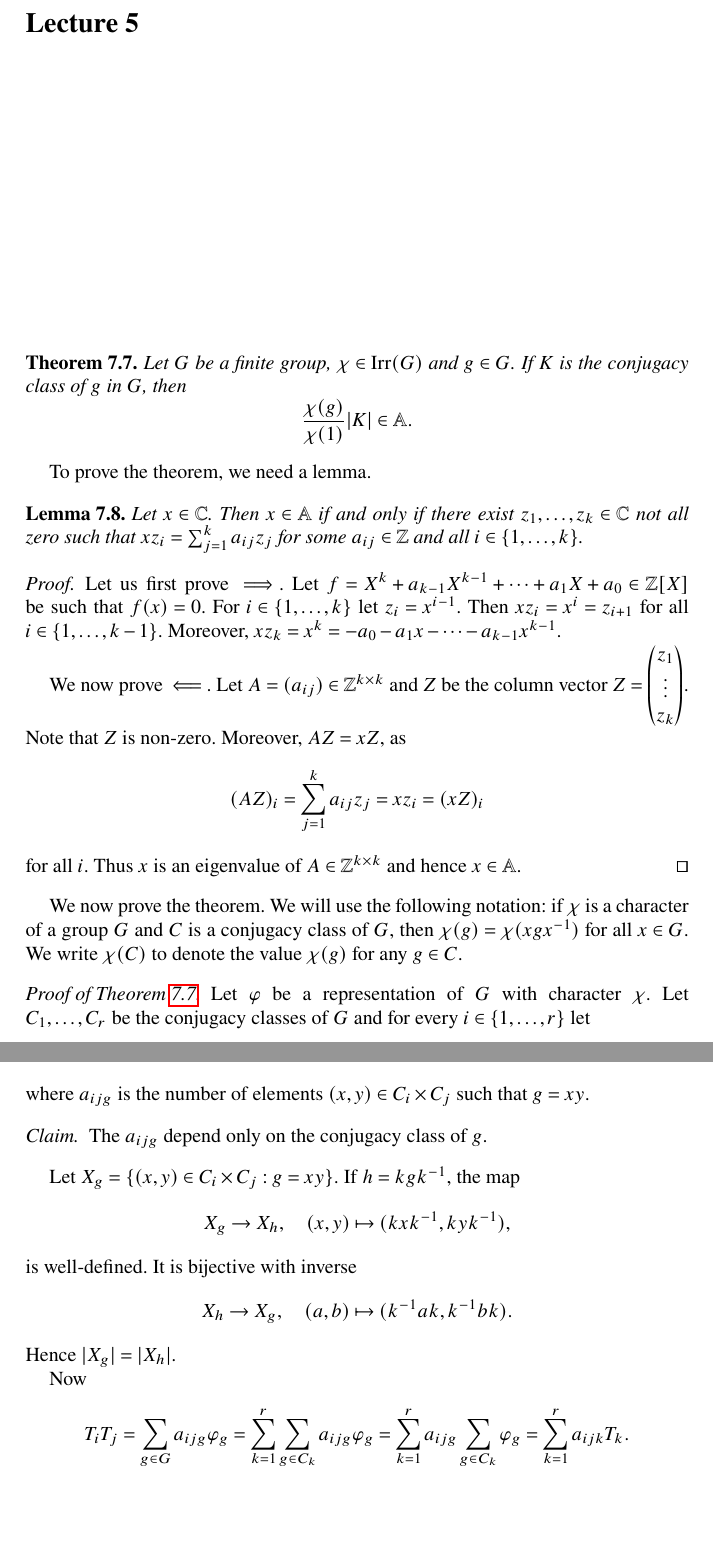
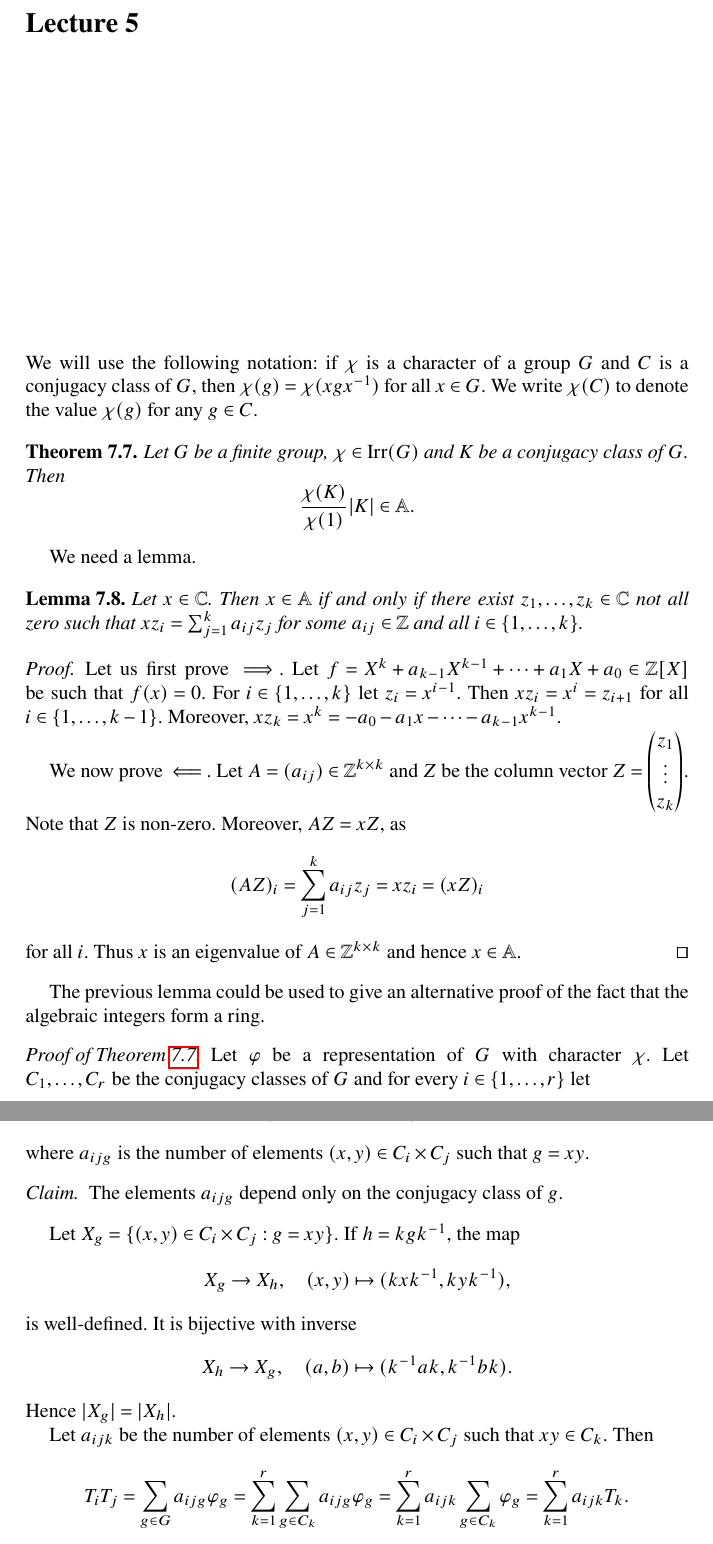
Before and after one commit to vendramin/representation, a LaTeX thesis (book.tex, which reads 05.tex): two parts of pages 39 and 40 of 123, joined at a grey line, cut so that both start at the same text, the shorter picture padded with empty space. Compiled offline with pdfLaTeX.

Commit message:
Updates from Overleaf

```diff
--- a/05.tex
+++ b/05.tex
@@ -1,15 +1,21 @@
 \chapter{}
+
+We will use the following notation: if $\chi$ is a character
+of a group $G$
+and $C$ is a conjugacy class of $G$, then
+$\chi(g)=\chi(xgx^{-1})$ for all $x\in G$. We write
+$\chi(C)$ to denote the value $\chi(g)$ for any $g\in C$.
 
 \begin{theorem}
 \label{thm:B}
-    Let $G$ be a finite group, $\chi\in\Irr(G)$ and $g\in G$.
-    If $K$ is the conjugacy class of $g$ in $G$, then
+    Let $G$ be a finite group, $\chi\in\Irr(G)$
+    and $K$ be a conjugacy class of $G$. Then
     \[
-    \frac{\chi(g)}{\chi(1)}|K|\in\A.
+    \frac{\chi(K)}{\chi(1)}|K|\in\A.
     \]
 \end{theorem}
 
-To prove the theorem, we need a lemma.
+We need a lemma.
 
 \begin{lemma}
     Let $x\in\C$. Then $x\in\A$ if and only if
@@ -36,11 +42,8 @@ To prove the theorem, we need a lemma.
     hence $x\in\A$.
 \end{proof}
 
-We now prove the theorem. We will use the following notation: if $\chi$ is a character
-of a group $G$
-and $C$ is a conjugacy class of $G$, then
-$\chi(g)=\chi(xgx^{-1})$ for all $x\in G$. We write
-$\chi(C)$ to denote the value $\chi(g)$ for any $g\in C$.
+The previous lemma could be used to give an alternative proof of the fact
+that the algebraic integers form a ring.
 
 \begin{proof}[Proof of Theorem \ref{thm:B}]
     Let $\varphi$ be a representation of $G$ with character $\chi$.
@@ -93,7 +96,7 @@ $\chi(C)$ to denote the value $\chi(g)$ for any $g\in C$.
     such that $g=xy$.
 
     \begin{claim}
-        The $a_{ijg}$ depend only on the conjugacy class of $g$.
+        The elements $a_{ijg}$ depend only on the conjugacy class of $g$.
     \end{claim}
 
     Let $X_g=\{(x,y)\in C_i\times C_j:g=xy\}$. If $h=kgk^{-1}$, the map
@@ -107,12 +110,14 @@ $\chi(C)$ to denote the value $\chi(g)$ for any $g\in C$.
     \]
     Hence $|X_g|=|X_h|$.
 
-    Now
+    Let $a_{ijk}$ be the number of elements
+    $(x,y)\in C_i\times C_j$ such that $xy\in C_k$.
+    Then
     \begin{align*}
         T_iT_j &
         =\sum_{g\in G}a_{ijg}\varphi_g
         =\sum_{k=1}^r\sum_{g\in C_k}a_{ijg}\varphi_g
-        =\sum_{k=1}^ra_{ijg}\sum_{g\in C_k}\varphi_g
+        =\sum_{k=1}^ra_{ijk}\sum_{g\in C_k}\varphi_g
         =\sum_{k=1}^ra_{ijk}T_k.
     \end{align*}
     Therefore
```
Also changed, not shown: 02.tex (+0 -1 lines), 05.tex (16 more changed lines).
